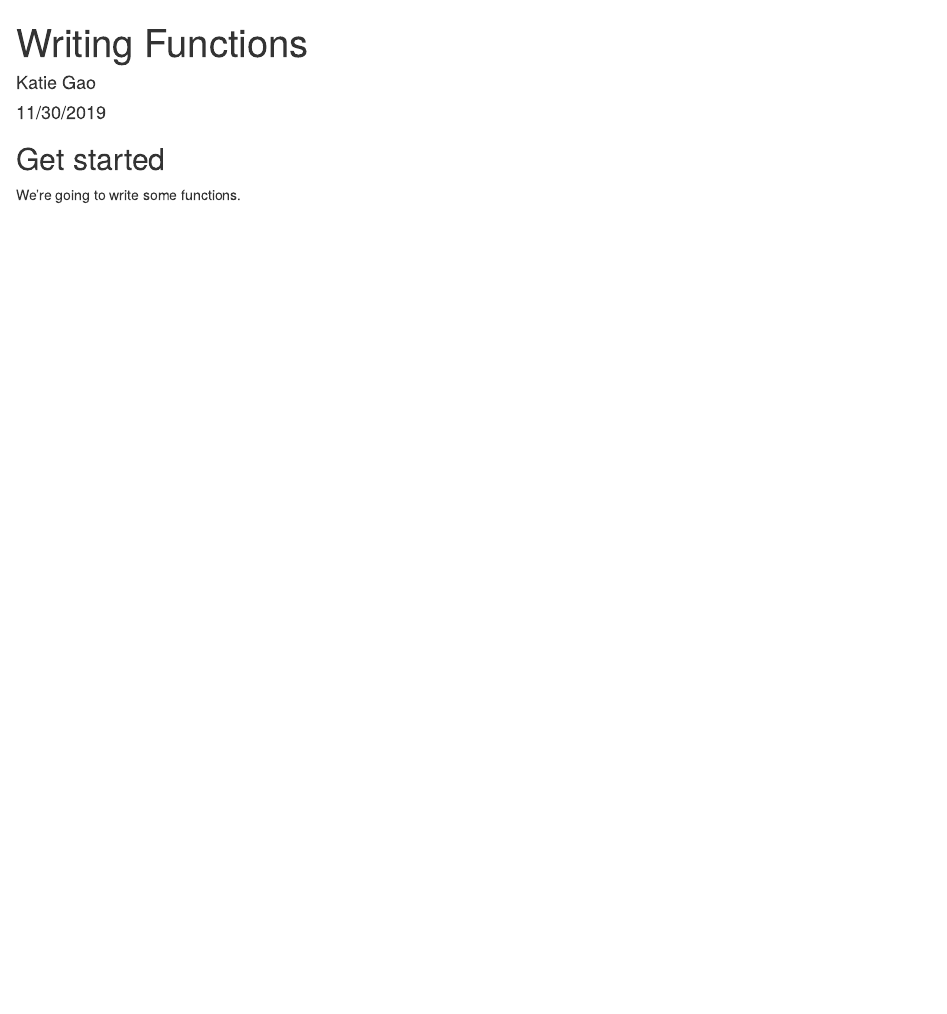
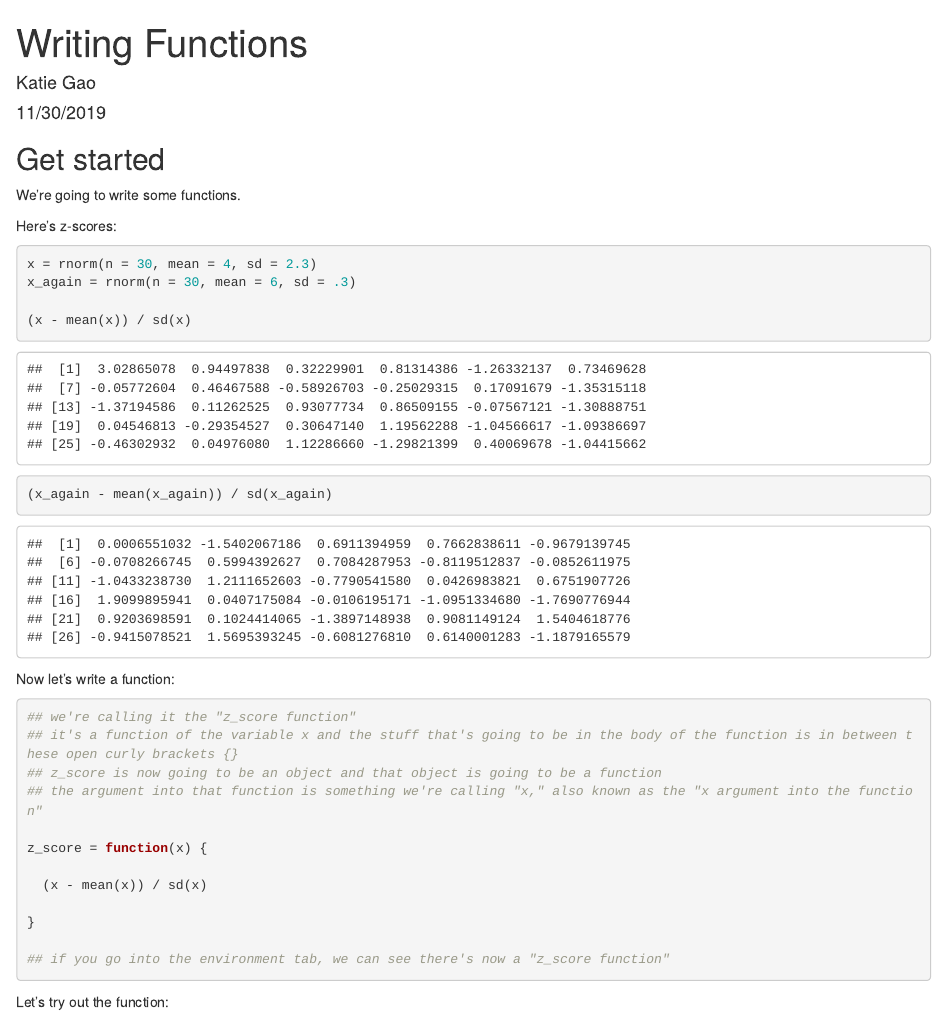
Before and after one commit to ktxg/iteration, an R Markdown document (writing_functions.Rmd): the page in a window 1100 px wide, from its top. Rendered offline with R 4.5, knitr and Pandoc, with nearby package versions; code that draws random numbers runs with fixed seeds of ours.

Commit message:
created a function

````diff
--- a/writing_functions.Rmd
+++ b/writing_functions.Rmd
@@ -32,6 +32,32 @@ theme_set(theme_minimal() + theme(legend.position = "bottom"))
 
 We're going to write some functions.
 
+Here's z-scores:
+```{r}
+x = rnorm(n = 30, mean = 4, sd = 2.3)
+x_again = rnorm(n = 30, mean = 6, sd = .3)
+
+(x - mean(x)) / sd(x)
+(x_again - mean(x_again)) / sd(x_again)
+```
+
+Now let's write a function:
+```{r}
+## we're calling it the "z_score function"
+## it's a function of the variable x and the stuff that's going to be in the body of the function is in between these open curly brackets {}
+## z_score is now going to be an object and that object is going to be a function
+## the argument into that function is something we're calling "x," also known as the "x argument into the function"
+
+z_score = function(x) {
+
+  (x - mean(x)) / sd(x)
+
+}
+
+## if you go into the environment tab, we can see there's now a "z_score function"
+```
+
+Let's try out the function:
 ```{r}
 
 ```
````
